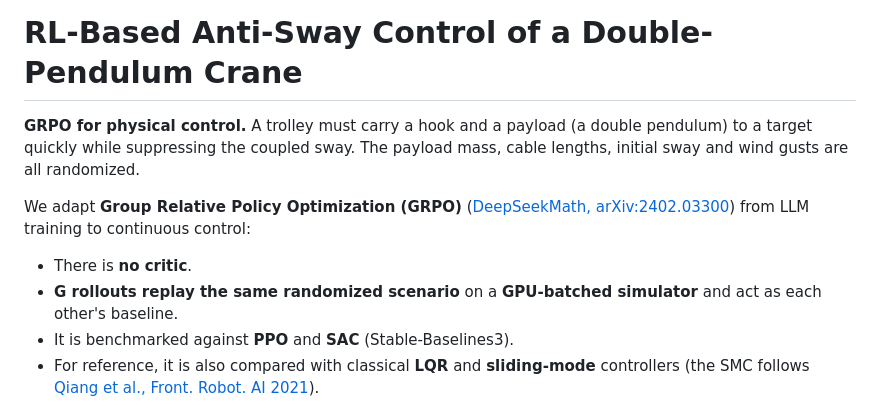
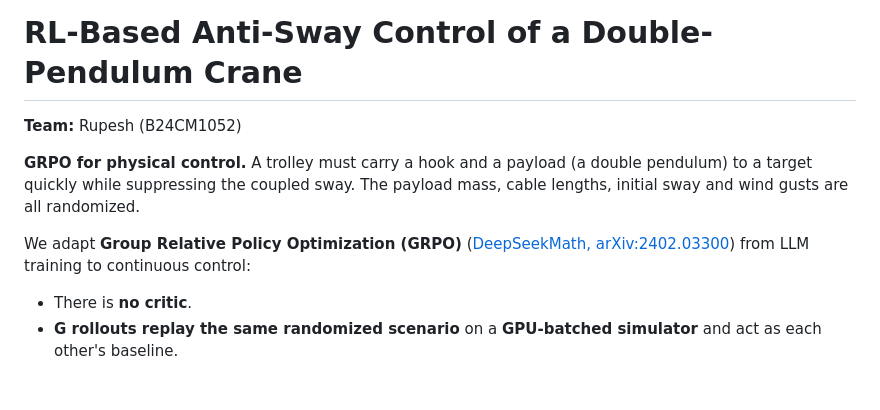
Before and after one commit to Zephyr-sue/rl_crane_antisway, a Markdown page: README.md, the part around one of its changes. Rendered like a GitHub page; blank space fills up the shorter version.

```diff
--- a/README.md
+++ b/README.md
@@ -1,10 +1,10 @@
 # RL-Based Anti-Sway Control of a Double-Pendulum Crane
+
+**Team:** Rupesh (B24CM1052)
 
 **GRPO for physical control.** A trolley must carry a hook and a payload (a double pendulum) to a target quickly while suppressing the coupled sway. The payload mass, cable lengths, initial sway and wind gusts are all randomized.
 
 We adapt **Group Relative Policy Optimization (GRPO)** ([DeepSeekMath, arXiv:2402.03300](https://arxiv.org/abs/2402.03300)) from LLM training to continuous control:
 - There is **no critic**.
 - **G rollouts replay the same randomized scenario** on a **GPU-batched simulator** and act as each other's baseline.
-- It is benchmarked against **PPO** and **SAC** (Stable-Baselines3).
-- For reference, it is also compared with classical **LQR** and **sliding-mode** controllers (the SMC follows [Qiang et al., Front. Robot. AI 2021](https://www.frontiersin.org/journals/robotics-and-ai/articles/10.3389/frobt.2021.639734/full)).
 
```
Also changed, not shown: other parts of README.md (+17 -20 lines).
